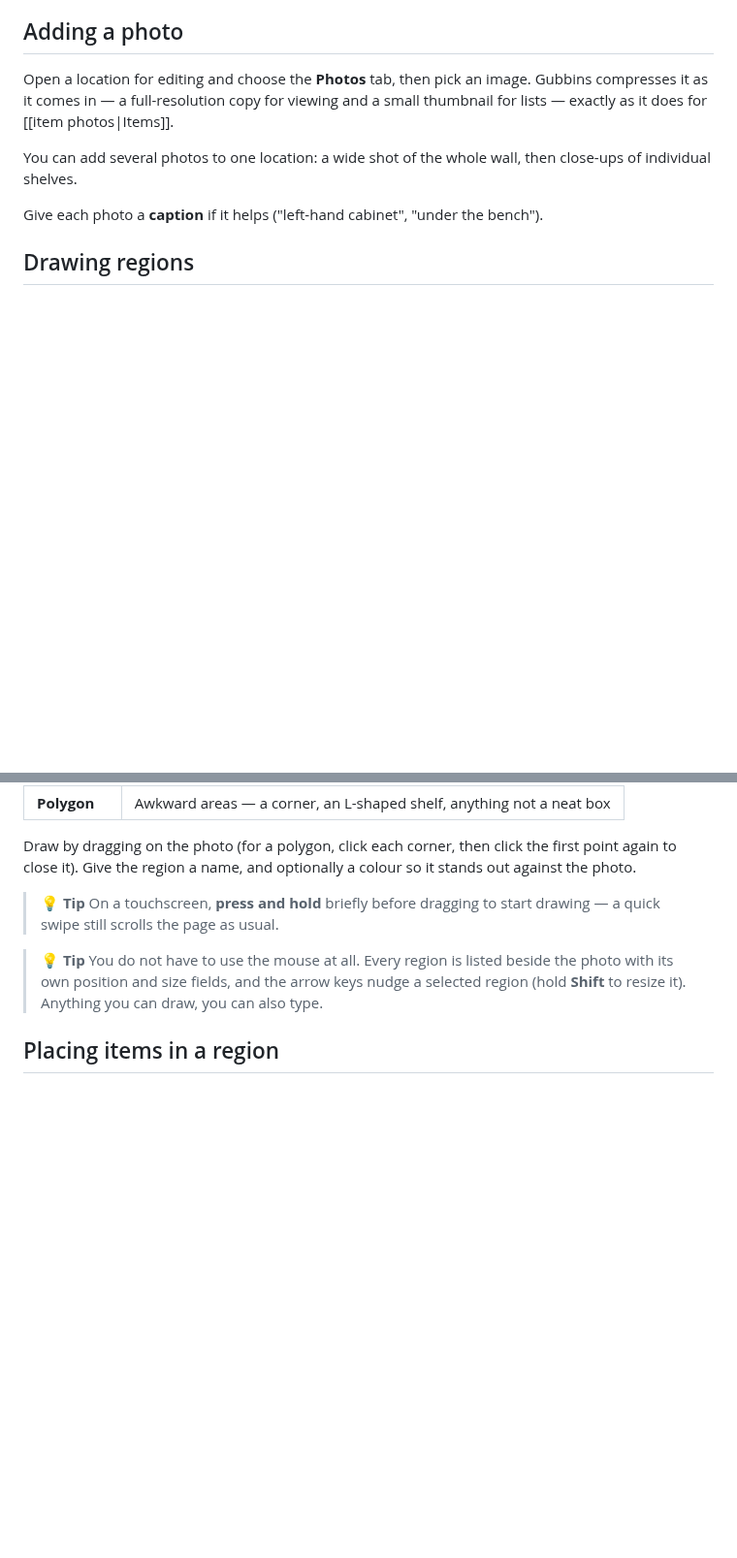
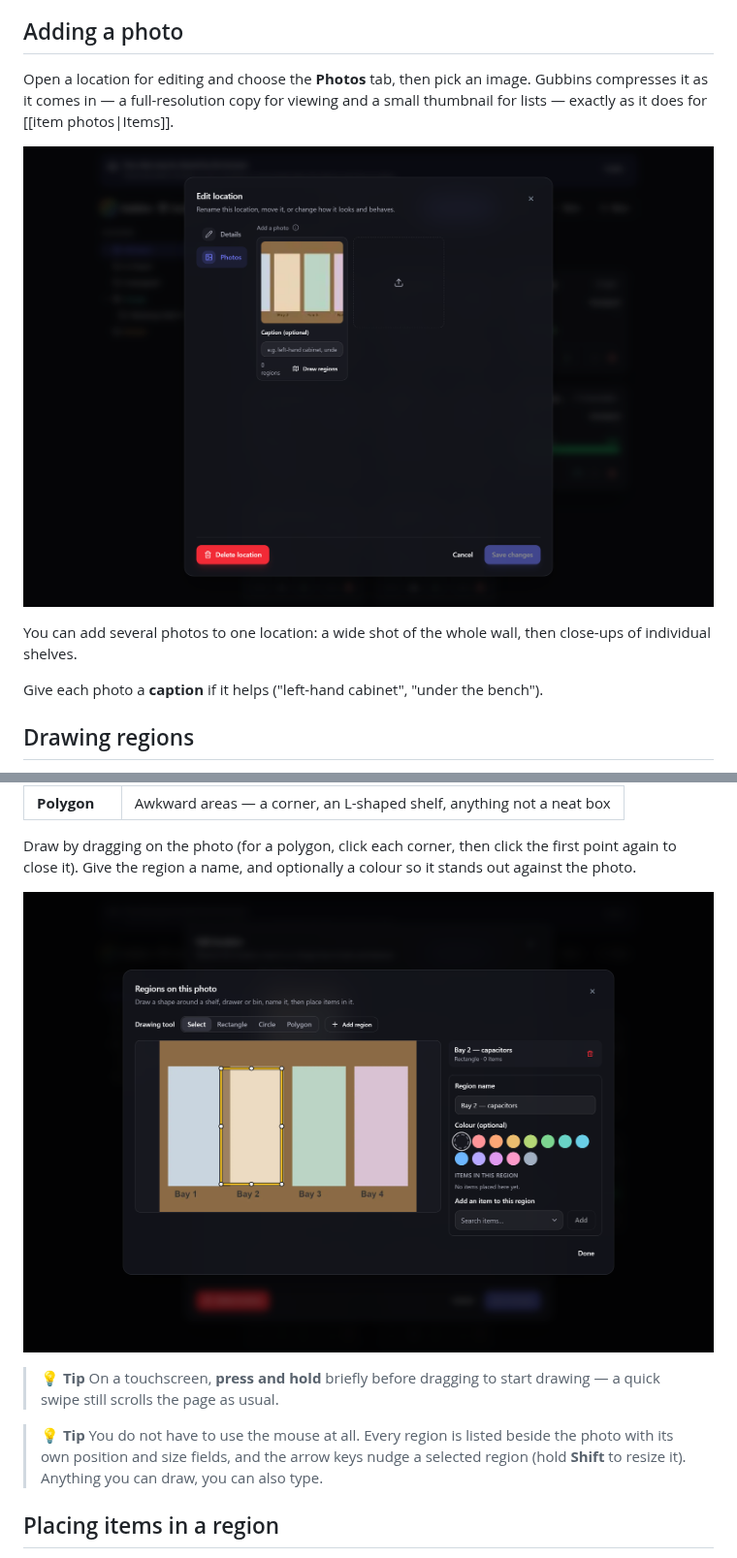
Before and after one commit to BootBlock/Gubbins, a Markdown page: docs/wiki/Location-Photos-and-Regions.md, 2 parts joined by grey strips. Shown at 97% size. GitHub-like rendering; pictures changed too: docs/wiki/images/location-photos-tab.png (added), docs/wiki/images/location-region-editor.png (added); blank space fills up the shorter version.

```diff
--- a/docs/wiki/Location-Photos-and-Regions.md
+++ b/docs/wiki/Location-Photos-and-Regions.md
@@ -24,6 +24,8 @@ Open a location for editing and choose the **Photos** tab, then pick an image. G
 compresses it as it comes in — a full-resolution copy for viewing and a small thumbnail for
 lists — exactly as it does for [[item photos|Items]].
 
+![The Photos tab of a location, showing a photo of a shelving unit](images/location-photos-tab.png)
+
 You can add several photos to one location: a wide shot of the whole wall, then close-ups of
 individual shelves.
 
@@ -43,6 +45,8 @@ door". Open a photo and choose a shape:
 Draw by dragging on the photo (for a polygon, click each corner, then click the first point
 again to close it). Give the region a name, and optionally a colour so it stands out against
 the photo.
+
+![The region editor, with a rectangle drawn around the second bay of a shelving unit and named "Bay 2 — capacitors"](images/location-region-editor.png)
 
 > **💡 Tip**
 > On a touchscreen, **press and hold** briefly before dragging to start drawing — a quick swipe
```
Also changed, not shown: docs/wiki/images/item-detail.png, docs/wiki/images/location-inheritable-fields.png, docs/wiki/images/modules.png, 13 other files.
